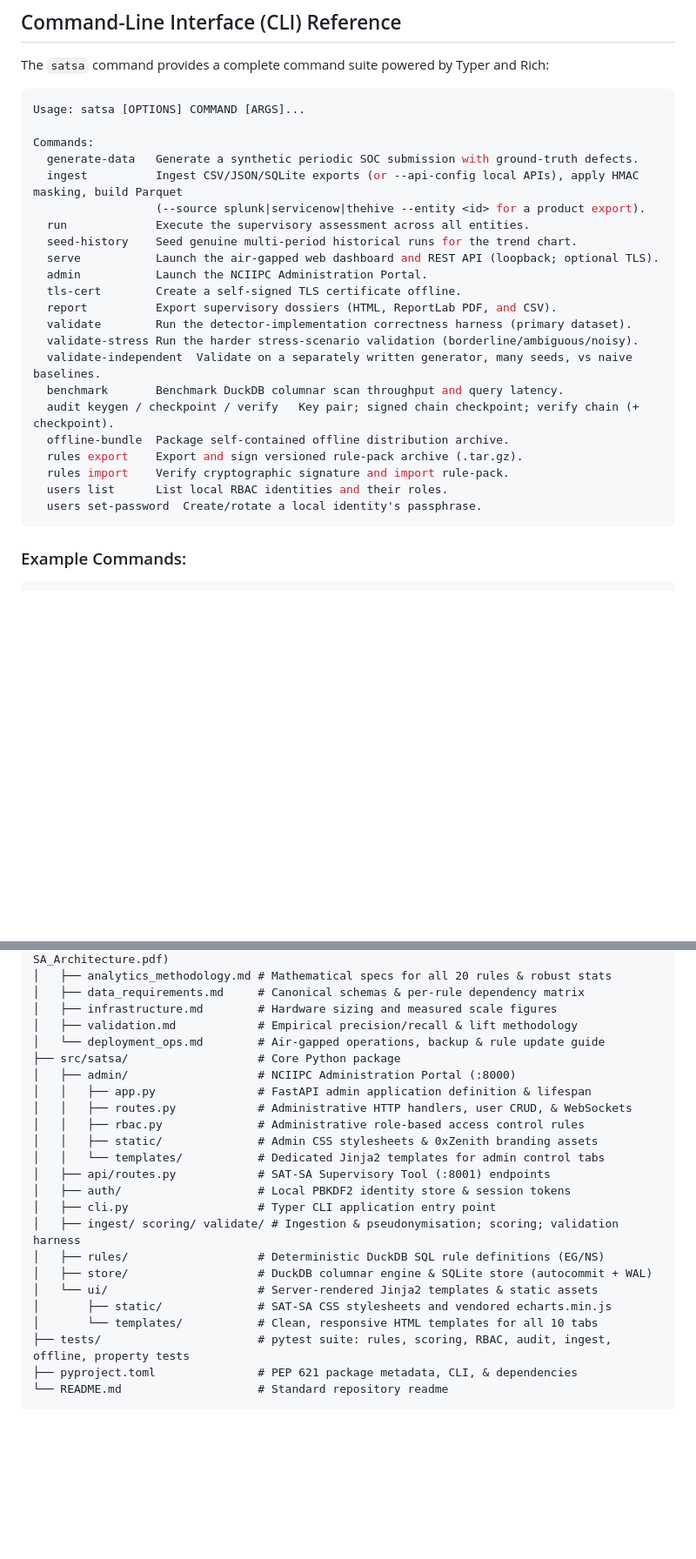
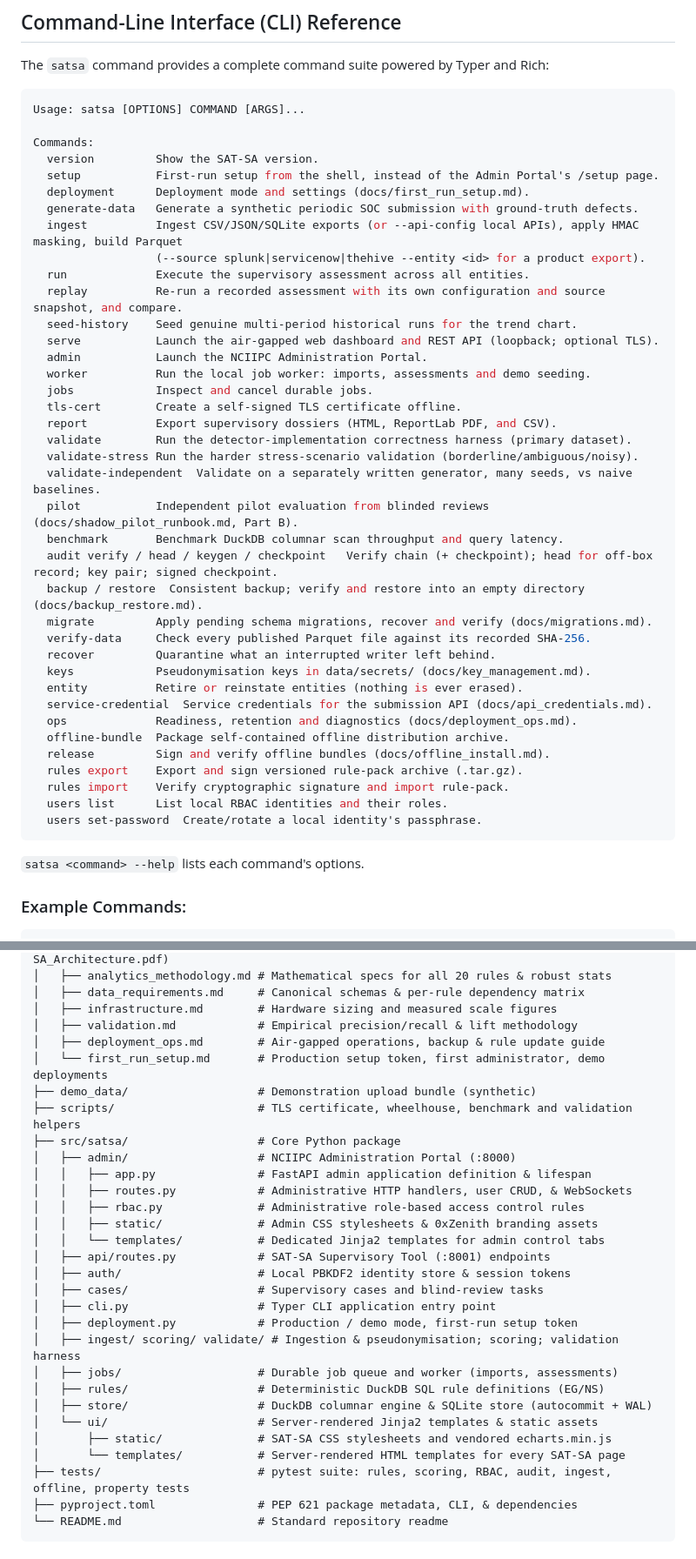
Before and after one commit to KenithKMS56/Supervisory-Analytics-Tool-for-SOC-Assessment-SAT-SA, a Markdown page: README.md, 2 parts joined by grey strips. Shown at 87% size. Drawn GitHub-style; blank space fills up the shorter version.

Commit message:
README up to date: CI badge on main, full CLI reference, Admin Portal reset route, audit actions, setup and MFA, directory tree, docs index, test suite 1,755 passed / 54 skipped, coverage 88.4% (2026-10-28)

````diff
--- a/README.md
+++ b/README.md
@@ -465,26 +466,43 @@ The `satsa` command provides a complete command suite powered by Typer and Rich:
 Usage: satsa [OPTIONS] COMMAND [ARGS]...
 
 Commands:
+  version         Show the SAT-SA version.
+  setup           First-run setup from the shell, instead of the Admin Portal's /setup page.
+  deployment      Deployment mode and settings (docs/first_run_setup.md).
   generate-data   Generate a synthetic periodic SOC submission with ground-truth defects.
   ingest          Ingest CSV/JSON/SQLite exports (or --api-config local APIs), apply HMAC masking, build Parquet
                   (--source splunk|servicenow|thehive --entity <id> for a product export).
   run             Execute the supervisory assessment across all entities.
+  replay          Re-run a recorded assessment with its own configuration and source snapshot, and compare.
   seed-history    Seed genuine multi-period historical runs for the trend chart.
   serve           Launch the air-gapped web dashboard and REST API (loopback; optional TLS).
   admin           Launch the NCIIPC Administration Portal.
+  worker          Run the local job worker: imports, assessments and demo seeding.
+  jobs            Inspect and cancel durable jobs.
   tls-cert        Create a self-signed TLS certificate offline.
   report          Export supervisory dossiers (HTML, ReportLab PDF, and CSV).
   validate        Run the detector-implementation correctness harness (primary dataset).
   validate-stress Run the harder stress-scenario validation (borderline/ambiguous/noisy).
   validate-independent  Validate on a separately written generator, many seeds, vs naive baselines.
+  pilot           Independent pilot evaluation from blinded reviews (docs/shadow_pilot_runbook.md, Part B).
   benchmark       Benchmark DuckDB columnar scan throughput and query latency.
-  audit keygen / checkpoint / verify   Key pair; signed chain checkpoint; verify chain (+ checkpoint).
+  audit verify / head / keygen / checkpoint   Verify chain (+ checkpoint); head for off-box record; key pair; signed checkpoint.
+  backup / restore  Consistent backup; verify and restore into an empty directory (docs/backup_restore.md).
+  migrate         Apply pending schema migrations, recover and verify (docs/migrations.md).
+  verify-data     Check every published Parquet file against its recorded SHA-256.
+  recover         Quarantine what an interrupted writer left behind.
+  keys            Pseudonymisation keys in data/secrets/ (docs/key_management.md).
+  entity          Retire or reinstate entities (nothing is ever erased).
+  service-credential  Service credentials for the submission API (docs/api_credentials.md).
+  ops             Readiness, retention and diagnostics (docs/deployment_ops.md).
   offline-bundle  Package self-contained offline distribution archive.
+  release         Sign and verify offline bundles (docs/offline_install.md).
   rules export    Export and sign versioned rule-pack archive (.tar.gz).
   rules import    Verify cryptographic signature and import rule-pack.
   users list      List local RBAC identities and their roles.
   users set-password  Create/rotate a local identity's passphrase.
 ```
+`satsa <command> --help` lists each command's options.
 
 ### Example Commands:
 ```bash
@@ -528,7 +547,10 @@ satsa/
 │   ├── data_requirements.md     # Canonical schemas & per-rule dependency matrix
 │   ├── infrastructure.md        # Hardware sizing and measured scale figures
 │   ├── validation.md            # Empirical precision/recall & lift methodology
-│   └── deployment_ops.md        # Air-gapped operations, backup & rule update guide
+│   ├── deployment_ops.md        # Air-gapped operations, backup & rule update guide
+│   └── first_run_setup.md       # Production setup token, first administrator, demo deployments
+├── demo_data/                   # Demonstration upload bundle (synthetic)
+├── scripts/                     # TLS certificate, wheelhouse, benchmark and validation helpers
 ├── src/satsa/                   # Core Python package
 │   ├── admin/                   # NCIIPC Administration Portal (:8000)
 │   │   ├── app.py               # FastAPI admin application definition & lifespan
@@ -538,13 +560,16 @@ satsa/
 │   │   └── templates/           # Dedicated Jinja2 templates for admin control tabs
 │   ├── api/routes.py            # SAT-SA Supervisory Tool (:8001) endpoints
 │   ├── auth/                    # Local PBKDF2 identity store & session tokens
+│   ├── cases/                   # Supervisory cases and blind-review tasks
 │   ├── cli.py                   # Typer CLI application entry point
+│   ├── deployment.py            # Production / demo mode, first-run setup token
 │   ├── ingest/ scoring/ validate/ # Ingestion & pseudonymisation; scoring; validation harness
+│   ├── jobs/                    # Durable job queue and worker (imports, assessments)
 │   ├── rules/                   # Deterministic DuckDB SQL rule definitions (EG/NS)
 │   ├── store/                   # DuckDB columnar engine & SQLite store (autocommit + WAL)
 │   └── ui/                      # Server-rendered Jinja2 templates & static assets
 │       ├── static/              # SAT-SA CSS stylesheets and vendored echarts.min.js
-│       └── templates/           # Clean, responsive HTML templates for all 10 tabs
+│       └── templates/           # Server-rendered HTML templates for every SAT-SA page
 ├── tests/                       # pytest suite: rules, scoring, RBAC, audit, ingest, offline, property tests
 ├── pyproject.toml               # PEP 621 package metadata, CLI, & dependencies
 └── README.md                    # Standard repository readme
````
Also changed, not shown: other parts of README.md (+10 -6 lines).
